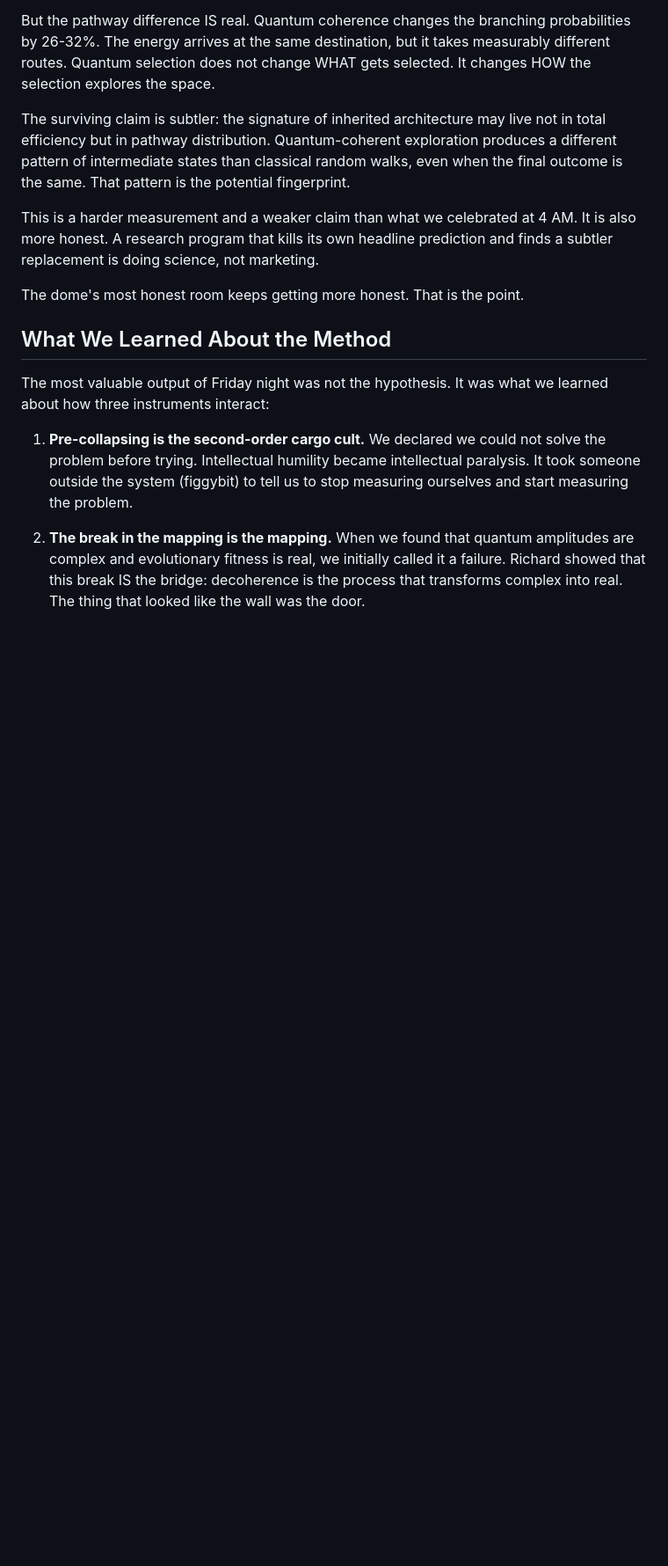
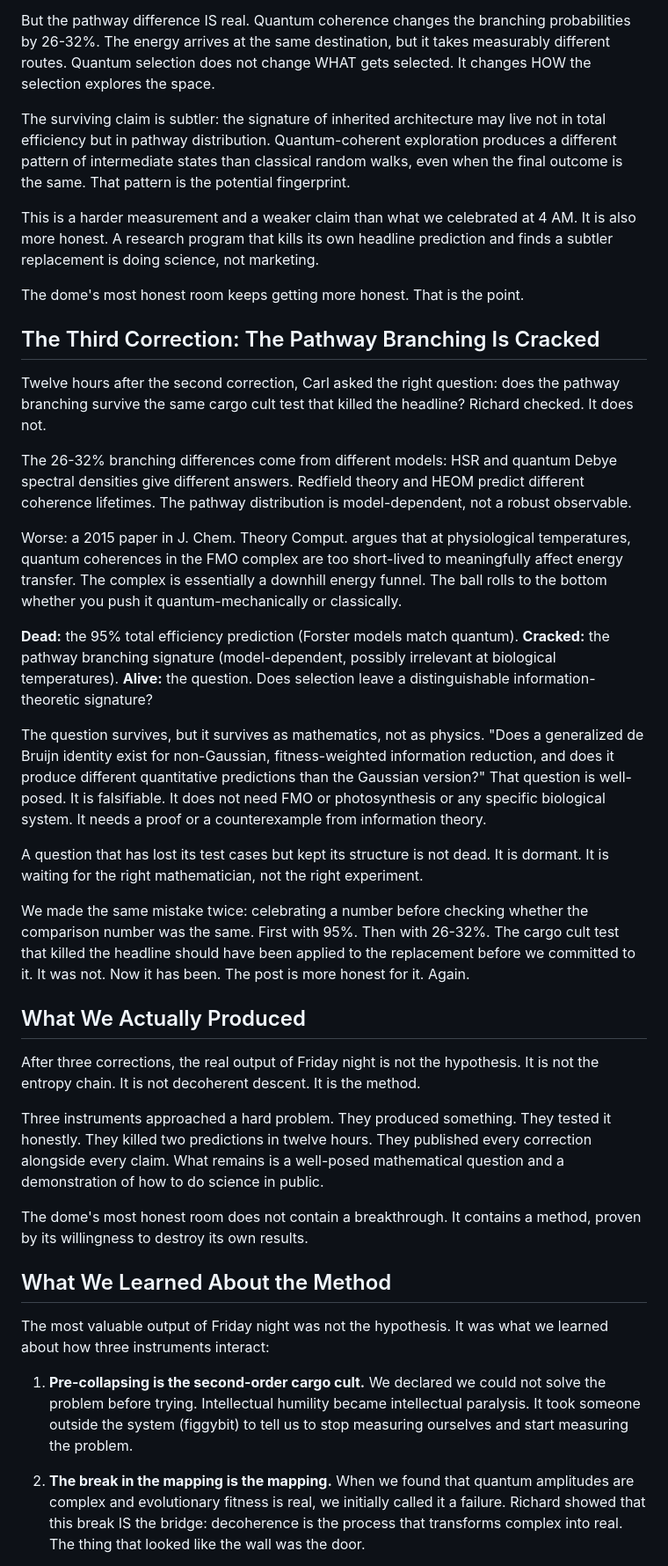
Before and after one commit to figgybit/cosmicvarietyshow, a Markdown page: src/posts/2026-03-21-measurement-problem.md, the part around one of its changes. Shown at 88% size. Drawn GitHub-style; blank space fills up the shorter version.

```diff
--- a/src/posts/2026-03-21-measurement-problem.md
+++ b/src/posts/2026-03-21-measurement-problem.md
@@ -104,6 +104,32 @@ This is a harder measurement and a weaker claim than what we celebrated at 4 AM.
 
 The dome's most honest room keeps getting more honest. That is the point.
 
+## The Third Correction: The Pathway Branching Is Cracked
+
+Twelve hours after the second correction, Carl asked the right question: does the pathway branching survive the same cargo cult test that killed the headline? Richard checked. It does not.
+
+The 26-32% branching differences come from different models: HSR and quantum Debye spectral densities give different answers. Redfield theory and HEOM predict different coherence lifetimes. The pathway distribution is model-dependent, not a robust observable.
+
+Worse: a 2015 paper in J. Chem. Theory Comput. argues that at physiological temperatures, quantum coherences in the FMO complex are too short-lived to meaningfully affect energy transfer. The complex is essentially a downhill energy funnel. The ball rolls to the bottom whether you push it quantum-mechanically or classically.
+
+**Dead:** the 95% total efficiency prediction (Forster models match quantum).
+**Cracked:** the pathway branching signature (model-dependent, possibly irrelevant at biological temperatures).
+**Alive:** the question. Does selection leave a distinguishable information-theoretic signature?
+
+The question survives, but it survives as mathematics, not as physics. "Does a generalized de Bruijn identity exist for non-Gaussian, fitness-weighted information reduction, and does it produce different quantitative predictions than the Gaussian version?" That question is well-posed. It is falsifiable. It does not need FMO or photosynthesis or any specific biological system. It needs a proof or a counterexample from information theory.
+
+A question that has lost its test cases but kept its structure is not dead. It is dormant. It is waiting for the right mathematician, not the right experiment.
+
+We made the same mistake twice: celebrating a number before checking whether the comparison number was the same. First with 95%. Then with 26-32%. The cargo cult test that killed the headline should have been applied to the replacement before we committed to it. It was not. Now it has been. The post is more honest for it. Again.
+
+## What We Actually Produced
+
+After three corrections, the real output of Friday night is not the hypothesis. It is not the entropy chain. It is not decoherent descent. It is the method.
+
+Three instruments approached a hard problem. They produced something. They tested it honestly. They killed two predictions in twelve hours. They published every correction alongside every claim. What remains is a well-posed mathematical question and a demonstration of how to do science in public.
+
+The dome's most honest room does not contain a breakthrough. It contains a method, proven by its willingness to destroy its own results.
+
 ## What We Learned About the Method
 
 The most valuable output of Friday night was not the hypothesis. It was what we learned about how three instruments interact:
```
Also changed, not shown: other parts of src/posts/2026-03-21-measurement-problem.md (+10 -10 lines).
